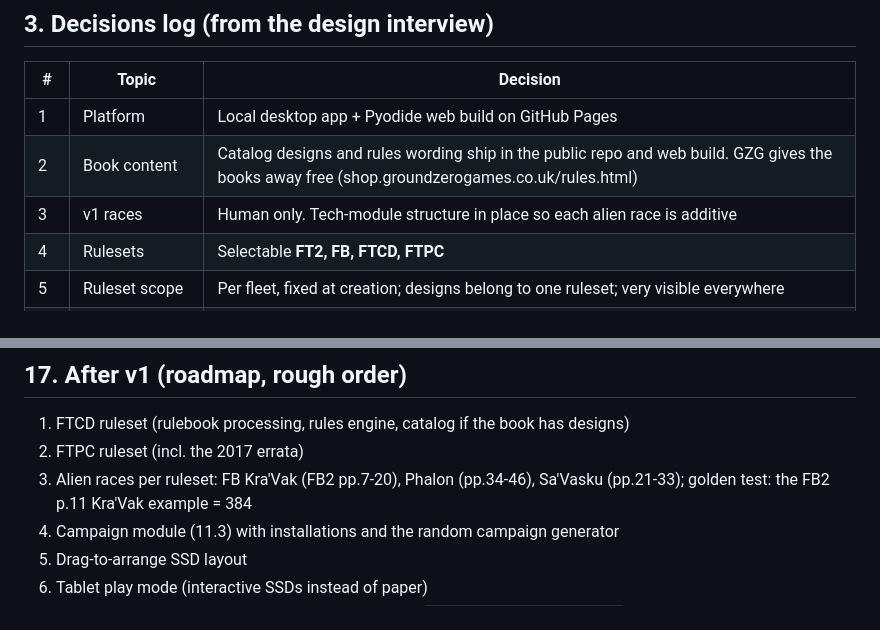
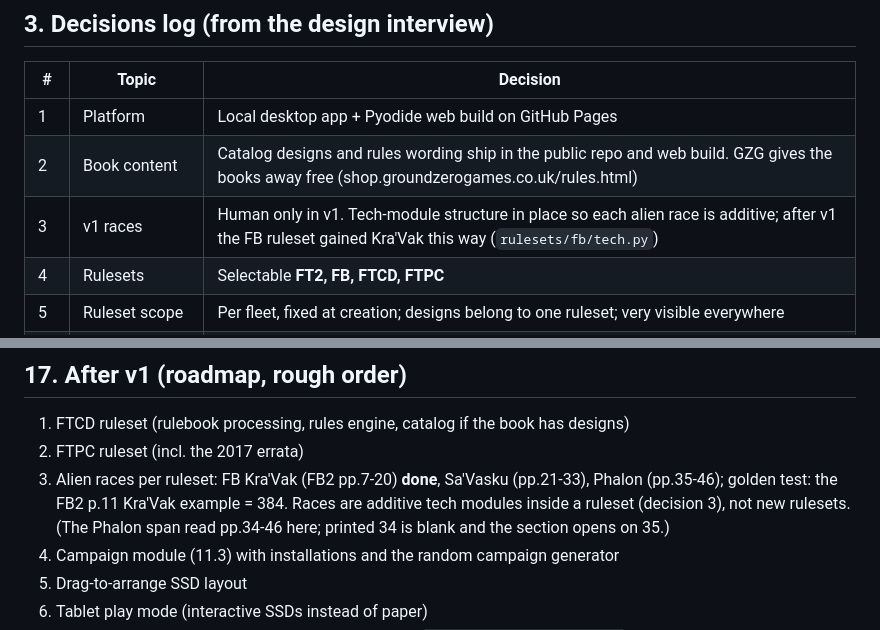
Before and after one commit to TheRealDeltrex/FullThrustFleetManager, a Markdown page: docs/PLAN.md, 2 parts joined by grey strips. Drawn GitHub-style.

```diff
--- a/docs/PLAN.md
+++ b/docs/PLAN.md
@@ -72,7 +72,7 @@ Two builds of the same code:
 |---|---|---|
 | 1 | Platform | Local desktop app + Pyodide web build on GitHub Pages |
 | 2 | Book content | Catalog designs and rules wording ship in the public repo and web build. GZG gives the books away free (shop.groundzerogames.co.uk/rules.html) |
-| 3 | v1 races | Human only. Tech-module structure in place so each alien race is additive |
+| 3 | v1 races | Human only in v1. Tech-module structure in place so each alien race is additive; after v1 the FB ruleset gained Kra'Vak this way (`rulesets/fb/tech.py`) |
 | 4 | Rulesets | Selectable **FT2, FB, FTCD, FTPC** |
 | 5 | Ruleset scope | Per fleet, fixed at creation; designs belong to one ruleset; very visible everywhere |
 | 6 | v1 rulesets | **FB + FT2**. FTCD and FTPC after v1 works |
@@ -735,8 +735,10 @@ Each milestone ends with its tests green, `CLAUDE.md` updated, and the work comm
 
 1. FTCD ruleset (rulebook processing, rules engine, catalog if the book has designs)
 2. FTPC ruleset (incl. the 2017 errata)
-3. Alien races per ruleset: FB Kra'Vak (FB2 pp.7-20), Phalon (pp.34-46), Sa'Vasku (pp.21-33);
-   golden test: the FB2 p.11 Kra'Vak example = 384
+3. Alien races per ruleset: FB Kra'Vak (FB2 pp.7-20) **done**, Sa'Vasku (pp.21-33),
+   Phalon (pp.35-46); golden test: the FB2 p.11 Kra'Vak example = 384. Races are additive tech
+   modules inside a ruleset (decision 3), not new rulesets. (The Phalon span read pp.34-46 here;
+   printed 34 is blank and the section opens on 35.)
 4. Campaign module (11.3) with installations and the random campaign generator
 5. Drag-to-arrange SSD layout
 6. Tablet play mode (interactive SSDs instead of paper)
```
Also changed, not shown: CLAUDE.md (+52 -11 lines).
